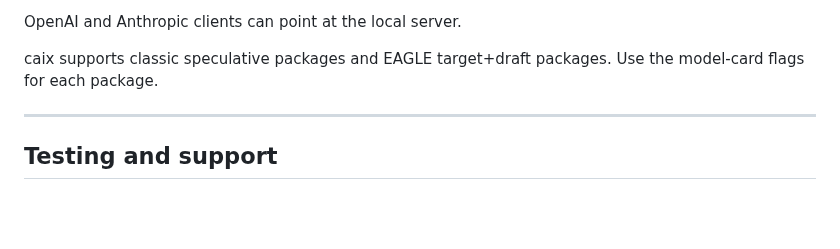
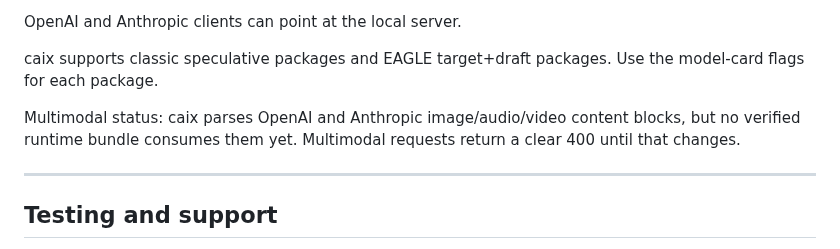
Before and after one commit to RedHillsMediaFL/caix, a Markdown page: README.md, the part around the change. Drawn GitHub-style; blank space fills up the shorter version.

Commit message:
Document multimodal runtime status

```diff
--- a/README.md
+++ b/README.md
@@ -21,6 +21,9 @@ OpenAI and Anthropic clients can point at the local server.
 
 caix supports classic speculative packages and EAGLE target+draft packages. Use the model-card flags
 for each package.
+
+Multimodal status: caix parses OpenAI and Anthropic image/audio/video content blocks, but no verified
+runtime bundle consumes them yet. Multimodal requests return a clear 400 until that changes.
 
 ---
 
```
